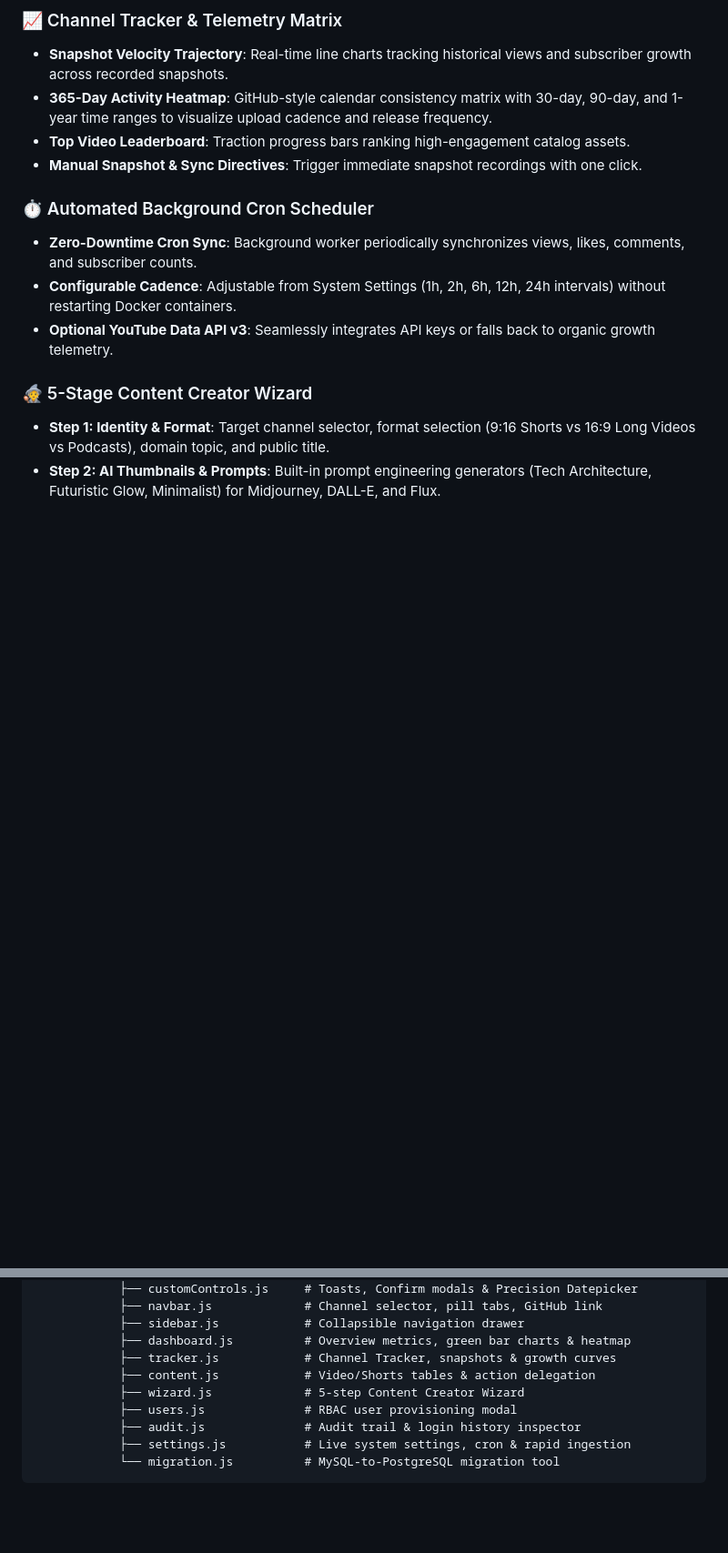
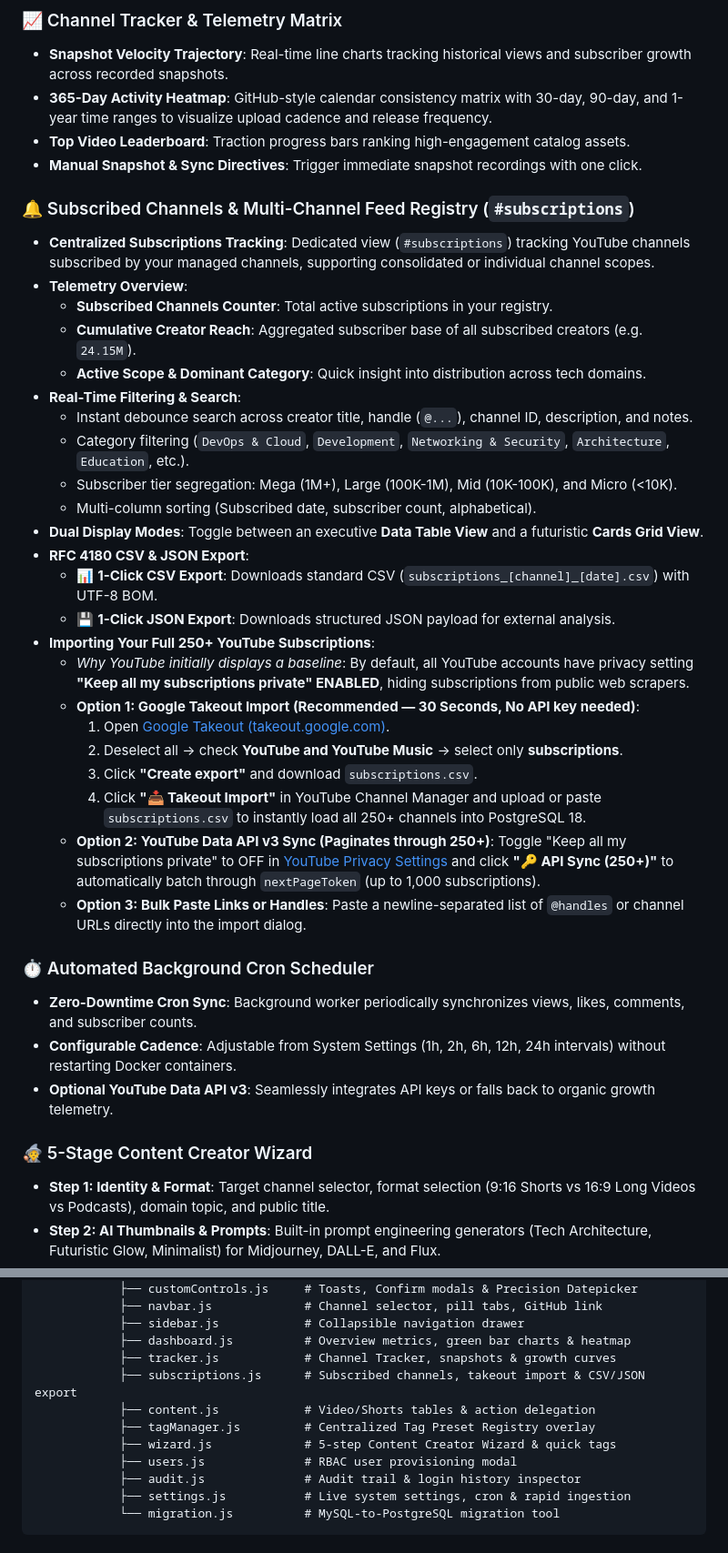
Before and after one commit to meibraransari/youtube-channel-manager, a Markdown page: README.md, 2 parts joined by grey strips. Shown at 91% size. GitHub-like rendering; blank space fills up the shorter version.

Commit message:
docs(readme): add Subscribed Channels registry, 250+ takeout import & YouTube API sync guide, tag manager, and SMTP docs

```diff
--- a/README.md
+++ b/README.md
@@ -47,6 +47,32 @@ Operating multi-channel networks and complex content production pipelines often
 - **365-Day Activity Heatmap**: GitHub-style calendar consistency matrix with 30-day, 90-day, and 1-year time ranges to visualize upload cadence and release frequency.
 - **Top Video Leaderboard**: Traction progress bars ranking high-engagement catalog assets.
 - **Manual Snapshot & Sync Directives**: Trigger immediate snapshot recordings with one click.
+
+### 🔔 Subscribed Channels & Multi-Channel Feed Registry (`#subscriptions`)
+- **Centralized Subscriptions Tracking**: Dedicated view (`#subscriptions`) tracking YouTube channels subscribed by your managed channels, supporting consolidated or individual channel scopes.
+- **Telemetry Overview**:
+  - **Subscribed Channels Counter**: Total active subscriptions in your registry.
+  - **Cumulative Creator Reach**: Aggregated subscriber base of all subscribed creators (e.g. `24.15M`).
+  - **Active Scope & Dominant Category**: Quick insight into distribution across tech domains.
+- **Real-Time Filtering & Search**:
+  - Instant debounce search across creator title, handle (`@...`), channel ID, description, and notes.
+  - Category filtering (`DevOps & Cloud`, `Development`, `Networking & Security`, `Architecture`, `Education`, etc.).
+  - Subscriber tier segregation: Mega (1M+), Large (100K-1M), Mid (10K-100K), and Micro (<10K).
+  - Multi-column sorting (Subscribed date, subscriber count, alphabetical).
+- **Dual Display Modes**: Toggle between an executive **Data Table View** and a futuristic **Cards Grid View**.
+- **RFC 4180 CSV & JSON Export**:
+  - 📊 **1-Click CSV Export**: Downloads standard CSV (`subscriptions_[channel]_[date].csv`) with UTF-8 BOM.
+  - 💾 **1-Click JSON Export**: Downloads structured JSON payload for external analysis.
+- **Importing Your Full 250+ YouTube Subscriptions**:
+  - *Why YouTube initially displays a baseline*: By default, all YouTube accounts have privacy setting **"Keep all my subscriptions private" ENABLED**, hiding subscriptions from public web scrapers.
+  - **Option 1: Google Takeout Import (Recommended — 30 Seconds, No API key needed)**:
+    1. Open [Google Takeout (takeout.google.com)](https://takeout.google.com/).
+    2. Deselect all &rarr; check **YouTube and YouTube Music** &rarr; select only **subscriptions**.
+    3. Click **"Create export"** and download `subscriptions.csv`.
+    4. Click **"📥 Takeout Import"** in YouTube Channel Manager and upload or paste `subscriptions.csv` to instantly load all 250+ channels into PostgreSQL 18.
+  - **Option 2: YouTube Data API v3 Sync (Paginates through 250+)**:
+    Toggle "Keep all my subscriptions private" to OFF in [YouTube Privacy Settings](https://www.youtube.com/account_privacy) and click **"🔑 API Sync (250+)"** to automatically batch through `nextPageToken` (up to 1,000 subscriptions).
+  - **Option 3: Bulk Paste Links or Handles**: Paste a newline-separated list of `@handles` or channel URLs directly into the import dialog.
 
 ### ⏱️ Automated Background Cron Scheduler
 - **Zero-Downtime Cron Sync**: Background worker periodically synchronizes views, likes, comments, and subscriber counts.
@@ -263,8 +292,10 @@ youtube-channel-manager/
             ├── sidebar.js            # Collapsible navigation drawer
             ├── dashboard.js          # Overview metrics, green bar charts & heatmap
             ├── tracker.js            # Channel Tracker, snapshots & growth curves
+            ├── subscriptions.js      # Subscribed channels, takeout import & CSV/JSON export
             ├── content.js            # Video/Shorts tables & action delegation
-            ├── wizard.js             # 5-step Content Creator Wizard
+            ├── tagManager.js         # Centralized Tag Preset Registry overlay
+            ├── wizard.js             # 5-step Content Creator Wizard & quick tags
             ├── users.js              # RBAC user provisioning modal
             ├── audit.js              # Audit trail & login history inspector
             ├── settings.js           # Live system settings, cron & rapid ingestion
```
Also changed, not shown: other parts of README.md (+11 -5 lines).
